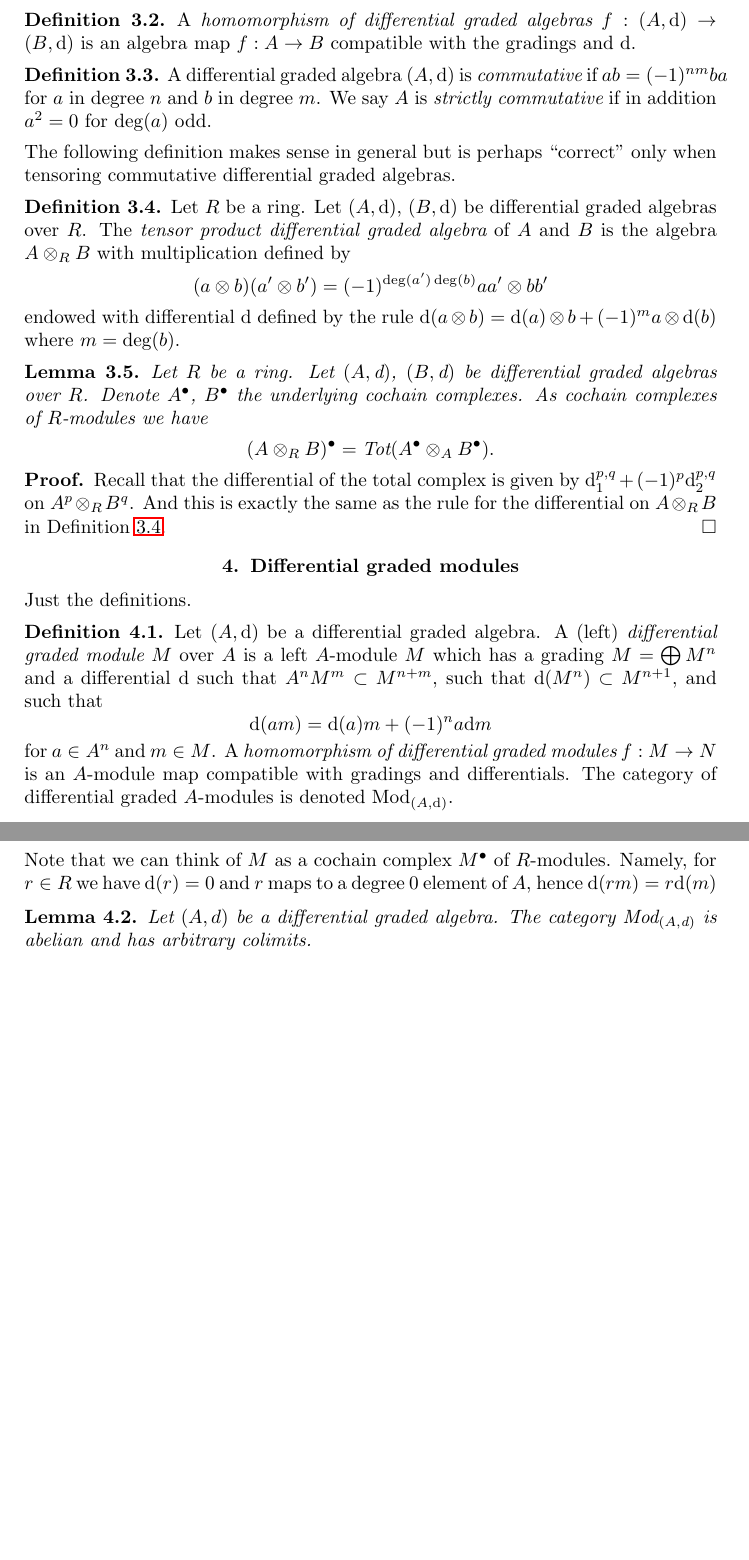
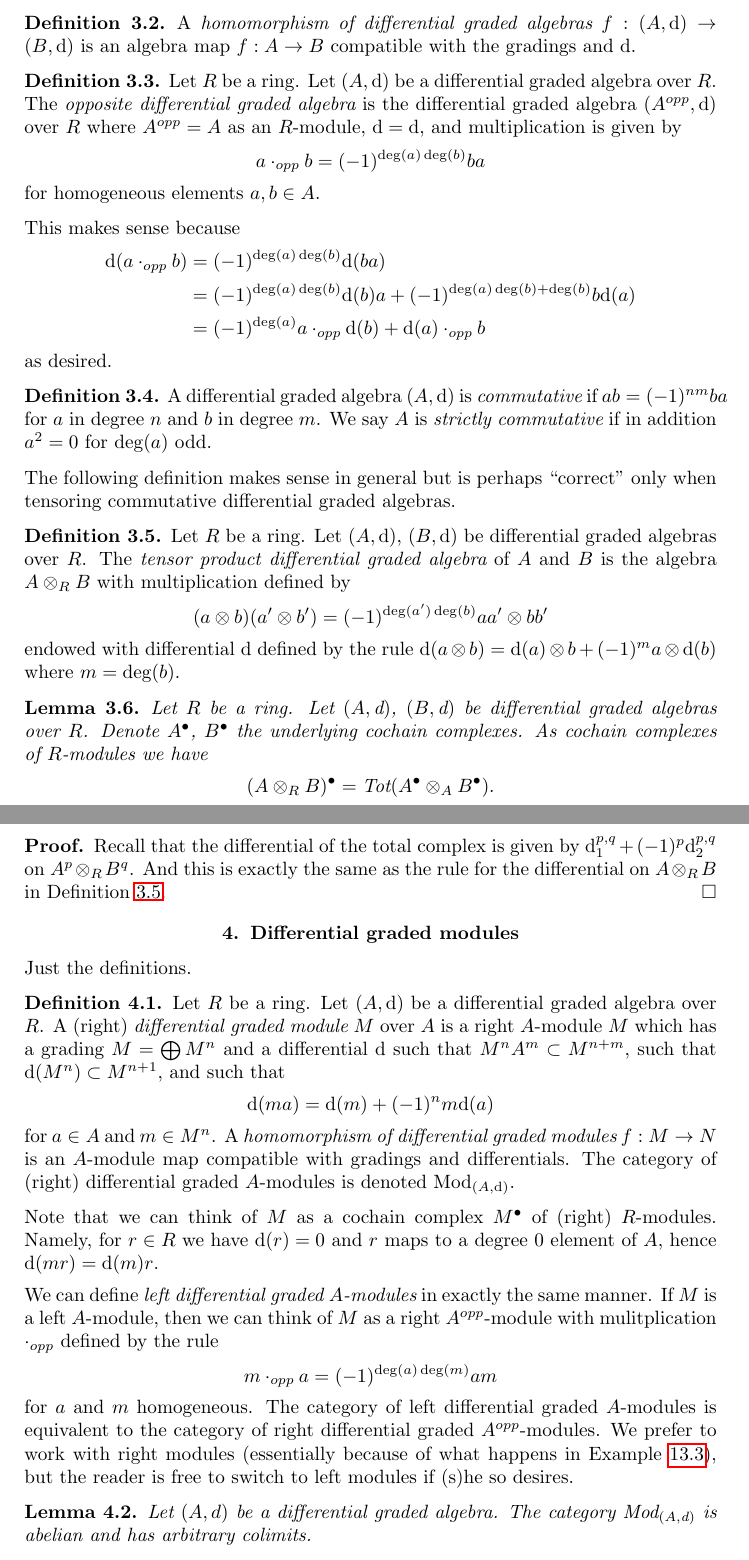
Before and after one commit to stacks/stacks-project, a LaTeX document (dga.tex): two parts of pages 2 and 3 of 18 before the commit and two parts of pages 2 and 3 of 19 after it, joined at a grey line, cut so that both start at the same text, the shorter picture padded with empty space. Compiled offline with pdfLaTeX.

Commit message:
Work with right modules, of course!
Sorry Mike!

```diff
--- a/dga.tex
+++ b/dga.tex
@@ -89,6 +89,33 @@ compatible with the gradings and $\text{d}$.
 \end{definition}
 
 \begin{definition}
+\label{definition-opposite-dga}
+Let $R$ be a ring. Let $(A, \text{d})$ be a differential graded algebra
+over $R$. The {\it opposite differential graded algebra} is the differential
+graded algebra $(A^{opp}, \text{d})$ over $R$ where $A^{opp} = A$
+as an $R$-module, $\text{d} = \text{d}$, and multiplication is
+given by
+$$
+a \cdot_{opp} b = (-1)^{\deg(a)\deg(b)} b a
+$$
+for homogeneous elements $a, b \in A$.
+\end{definition}
+
+\noindent
+This makes sense because
+\begin{align*}
+\text{d}(a \cdot_{opp} b)
+& =
+(-1)^{\deg(a)\deg(b)} \text{d}(b a) \\
+& =
+(-1)^{\deg(a)\deg(b)} \text{d}(b) a +
+(-1)^{\deg(a)\deg(b) + \deg(b)}b\text{d}(a) \\
+& =
+(-1)^{\deg(a)}a \cdot_{opp} \text{d}(b) + \text{d}(a) \cdot_{opp} b
+\end{align*}
+as desired.
+
+\begin{definition}
 \label{definition-cdga}
 A differential graded algebra $(A, \text{d})$ is {\it commutative} if
 $ab = (-1)^{nm}ba$ for $a$ in degree $n$ and $b$ in degree $m$.
@@ -147,26 +174,41 @@ Just the definitions.
 
 \begin{definition}
 \label{definition-dgm}
-Let $(A, \text{d})$ be a differential graded algebra.
-A (left) {\it differential graded module} $M$ over $A$ is a left $A$-module
+Let $R$ be a ring.
+Let $(A, \text{d})$ be a differential graded algebra over $R$.
+A (right) {\it differential graded module} $M$ over $A$ is a right $A$-module
 $M$ which has a grading $M = \bigoplus M^n$ and a differential $\text{d}$
-such that $A^n M^m \subset M^{n + m}$, such that
+such that $M^n A^m \subset M^{n + m}$, such that
 $\text{d}(M^n) \subset M^{n + 1}$, and such that
 $$
-\text{d}(am) = \text{d}(a)m + (-1)^na\text{d}m
-$$
-for $a \in A^n$ and $m \in M$. A
+\text{d}(ma) = \text{d}(m) + (-1)^n m\text{d}(a)
+$$
+for $a \in A$ and $m \in M^n$. A
 {\it homomorphism of differential graded modules} $f : M \to N$
 is an $A$-module map compatible with gradings and differentials.
-The category of differential graded $A$-modules is denoted
+The category of (right) differential graded $A$-modules is denoted
 $\text{Mod}_{(A, \text{d})}$.
 \end{definition}
 
 \noindent
 Note that we can think of $M$ as a cochain complex $M^\bullet$
-of $R$-modules. Namely, for $r \in R$ we have $\text{d}(r) = 0$
+of (right) $R$-modules. Namely, for $r \in R$ we have $\text{d}(r) = 0$
 and $r$ maps to a degree $0$ element of $A$, hence
-$\text{d}(rm) = r\text{d}(m)$
+$\text{d}(mr) = \text{d}(m)r$.
+
+\medskip\noindent
+We can define {\it left differential graded $A$-modules} in exactly the same
+manner. If $M$ is a left $A$-module, then we can think of $M$ as a
+right $A^{opp}$-module with mulitplication $\cdot_{opp}$ defined by
+the rule
+$$
+m \cdot_{opp} a = (-1)^{\deg(a)\deg(m)} a m
+$$
+for $a$ and $m$ homogeneous. The category of left differential graded
+$A$-modules is equivalent to the category of right differential
+graded $A^{opp}$-modules. We prefer to work with right modules
+(essentially because of what happens in Example \ref{example-dgm-dg-cat}), but
+the reader is free to switch to left modules if (s)he so desires.
 
 \begin{lemma}
 \label{lemma-dgm-abelian}
```
Also changed, not shown: dga.tex (46 more changed lines).
